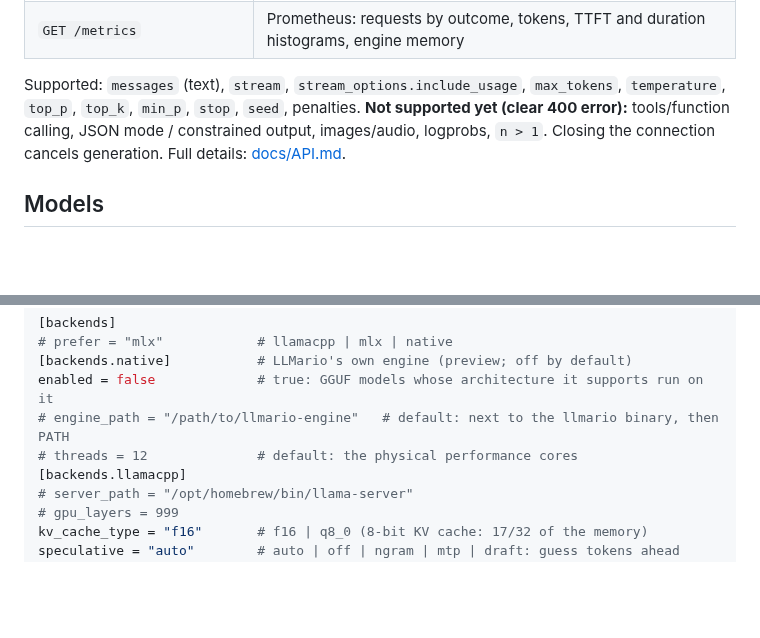
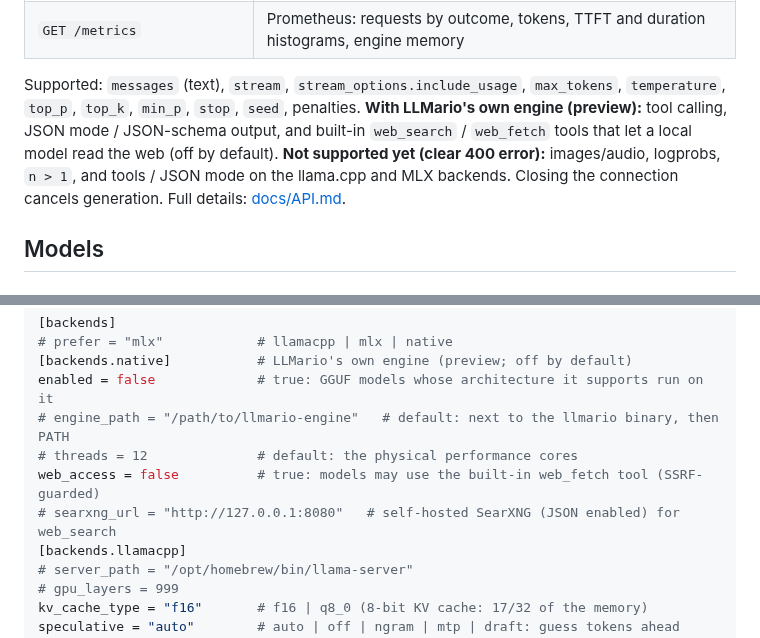
Before and after one commit to mannysinghx/LLMario, a Markdown page: README.md, 2 parts joined by grey strips. Drawn GitHub-style; blank space fills up the shorter version.

Commit message:
Docs: tool calling, JSON mode and built-in web tools on the native engine; STATUS for M3 and M5
Co-Authored-By: Claude Opus 5.5 <noreply@anthropic.com>

```diff
--- a/README.md
+++ b/README.md
@@ -224,9 +224,11 @@ print(reply.choices[0].message.content)
 | `GET /metrics` | Prometheus: requests by outcome, tokens, TTFT and duration histograms, engine memory |
 
 Supported: `messages` (text), `stream`, `stream_options.include_usage`, `max_tokens`,
-`temperature`, `top_p`, `top_k`, `min_p`, `stop`, `seed`, penalties. **Not supported yet (clear
-400 error):** tools/function calling, JSON mode / constrained output, images/audio, logprobs,
-`n > 1`. Closing the connection cancels generation. Full details: [docs/API.md](docs/API.md).
+`temperature`, `top_p`, `top_k`, `min_p`, `stop`, `seed`, penalties. **With LLMario's own engine
+(preview):** tool calling, JSON mode / JSON-schema output, and built-in `web_search` / `web_fetch`
+tools that let a local model read the web (off by default). **Not supported yet (clear 400 error):**
+images/audio, logprobs, `n > 1`, and tools / JSON mode on the llama.cpp and MLX backends. Closing the
+connection cancels generation. Full details: [docs/API.md](docs/API.md).
 
 ## Models
 
@@ -400,6 +402,8 @@ memory_profile = "standard" # standard | small | auto (small on 16 GB or less):
 enabled = false             # true: GGUF models whose architecture it supports run on it
 # engine_path = "/path/to/llmario-engine"   # default: next to the llmario binary, then PATH
 # threads = 12              # default: the physical performance cores
+web_access = false          # true: models may use the built-in web_fetch tool (SSRF-guarded)
+# searxng_url = "http://127.0.0.1:8080"   # self-hosted SearXNG (JSON enabled) for web_search
 [backends.llamacpp]
 # server_path = "/opt/homebrew/bin/llama-server"
 # gpu_layers = 999
```
Also changed, not shown: docs/API.md (+19 -5 lines), docs/engine/STATUS.md (+2 -2 lines).
